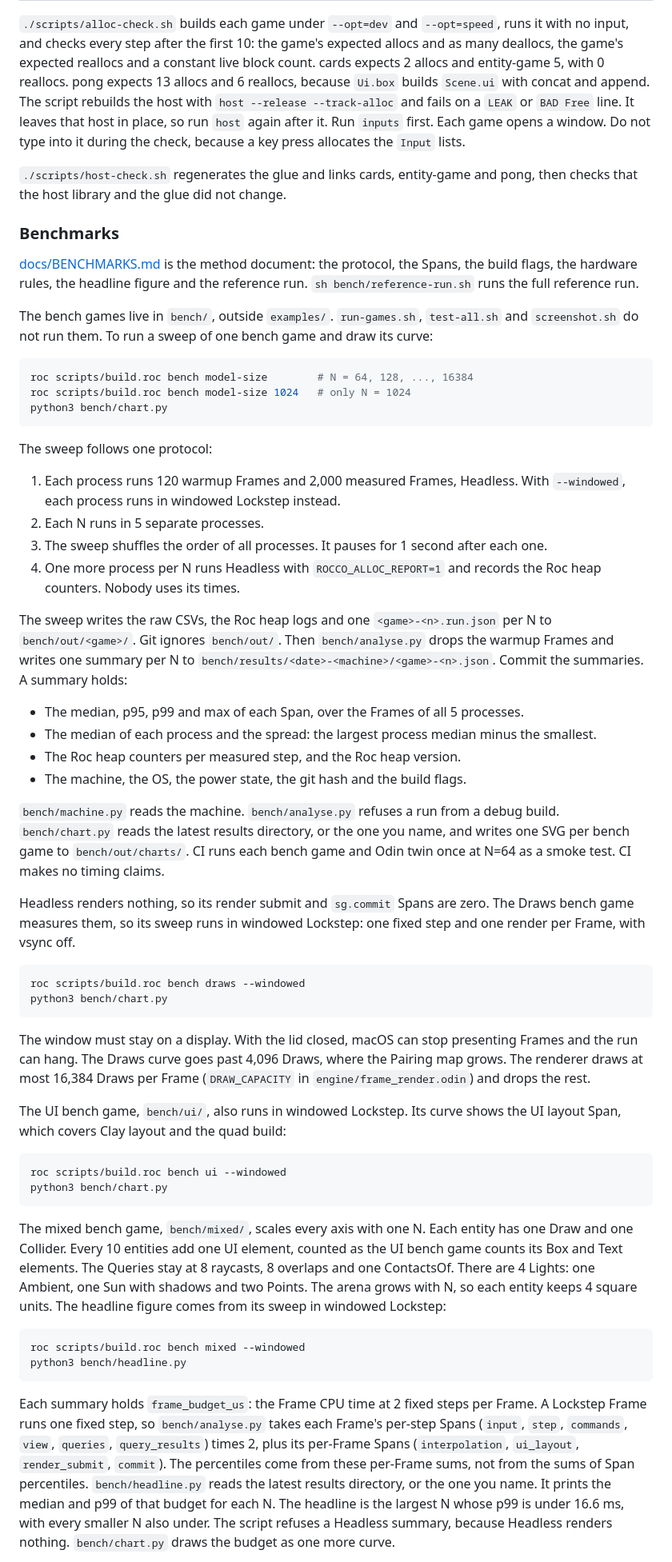
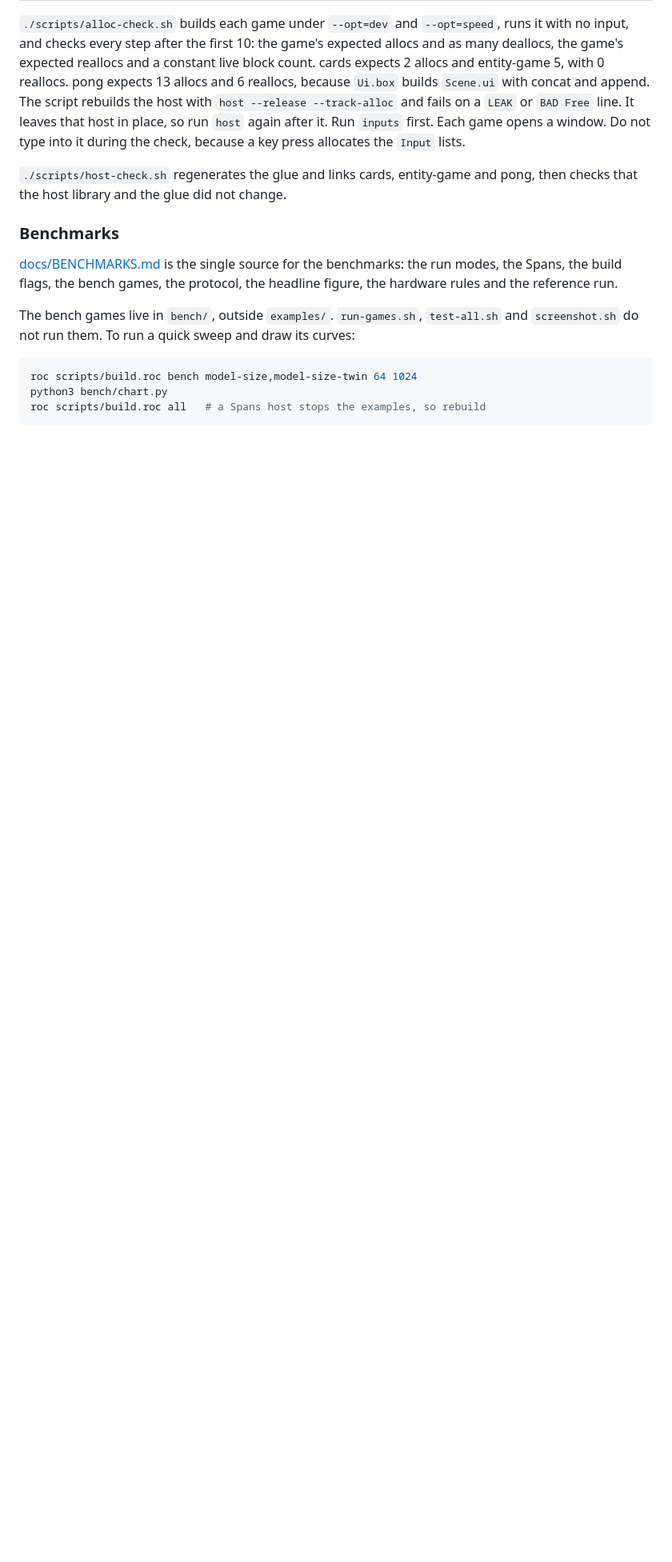
Before and after one commit to Pixelsprout/rocco-engine, a Markdown page: README.md, the part around one of its changes. Shown at 80% size. GitHub-like rendering; blank space fills up the shorter version.

Commit message:
docs(readme): Point the Benchmarks section at docs/BENCHMARKS.md
- README.md keeps one quick sweep and the result paths.
- docs/BENCHMARKS.md is the single source for the protocol and the bench games.
- The bench test command lists test_realclock.py too.

````diff
--- a/README.md
+++ b/README.md
@@ -180,95 +180,17 @@ and pong, then checks that the host library and the glue did not change.
 
 ### Benchmarks
 
-[docs/BENCHMARKS.md](docs/BENCHMARKS.md) is the method document: the
-protocol, the Spans, the build flags, the hardware rules, the headline figure
-and the reference run. `sh bench/reference-run.sh` runs the full reference
-run.
+[docs/BENCHMARKS.md](docs/BENCHMARKS.md) is the single source for the
+benchmarks: the run modes, the Spans, the build flags, the bench games, the
+protocol, the headline figure, the hardware rules and the reference run.
 
 The bench games live in `bench/`, outside `examples/`. `run-games.sh`,
-`test-all.sh` and `screenshot.sh` do not run them. To run a sweep of one bench
-game and draw its curve:
+`test-all.sh` and `screenshot.sh` do not run them. To run a quick sweep and
+draw its curves:
 
 ```sh
-roc scripts/build.roc bench model-size        # N = 64, 128, ..., 16384
-roc scripts/build.roc bench model-size 1024   # only N = 1024
+roc scripts/build.roc bench model-size,model-size-twin 64 1024
 python3 bench/chart.py
+roc scripts/build.roc all   # a Spans host stops the examples, so rebuild
 ```
 
-The sweep follows one protocol:
-
-1. Each process runs 120 warmup Frames and 2,000 measured Frames, Headless.
-   With `--windowed`, each process runs in windowed Lockstep instead.
-2. Each N runs in 5 separate processes.
-3. The sweep shuffles the order of all processes. It pauses for 1 second
-   after each one.
-4. One more process per N runs Headless with `ROCCO_ALLOC_REPORT=1` and
-   records the Roc heap counters. Nobody uses its times.
-
-The sweep writes the raw CSVs, the Roc heap logs and one `<game>-<n>.run.json`
-per N to `bench/out/<game>/`. Git ignores `bench/out/`. Then
-`bench/analyse.py` drops the warmup Frames and writes one summary per N to
-`bench/results/<date>-<machine>/<game>-<n>.json`. Commit the summaries. A
-summary holds:
-
-- The median, p95, p99 and max of each Span, over the Frames of all 5
-  processes.
-- The median of each process and the spread: the largest process median
-  minus the smallest.
-- The Roc heap counters per measured step, and the Roc heap version.
-- The machine, the OS, the power state, the git hash and the build flags.
-
-`bench/machine.py` reads the machine. `bench/analyse.py` refuses a run from a
-debug build. `bench/chart.py` reads the latest results directory, or the one
-you name, and writes one SVG per bench game to `bench/out/charts/`. CI runs
-each bench game and Odin twin once at N=64 as a smoke test. CI makes no timing
-claims.
-
-Headless renders nothing, so its render submit and `sg.commit` Spans are
-zero. The Draws bench game measures them, so its sweep
-runs in windowed Lockstep: one fixed step and one render per Frame, with
-vsync off.
-
-```sh
-roc scripts/build.roc bench draws --windowed
-python3 bench/chart.py
-```
-
-The window must stay on a display. With the lid closed, macOS can stop
-presenting Frames and the run can hang. The Draws curve goes past 4,096
-Draws, where the Pairing map grows. The renderer draws at most 16,384 Draws
-per Frame (`DRAW_CAPACITY` in `engine/frame_render.odin`) and drops the rest.
-
-The UI bench game, `bench/ui/`, also runs in windowed Lockstep. Its curve
-shows the UI layout Span, which covers Clay layout and the quad build:
-
-```sh
-roc scripts/build.roc bench ui --windowed
-python3 bench/chart.py
-```
-
-The mixed bench game, `bench/mixed/`, scales every axis with one N. Each
-entity has one Draw and one Collider. Every 10 entities add one UI element,
-counted as the UI bench game counts its Box and Text elements. The Queries
-stay at 8 raycasts, 8 overlaps and one ContactsOf. There are 4 Lights: one
-Ambient, one Sun with shadows and two Points. The arena grows with N, so each
-entity keeps 4 square units. The headline figure comes from its sweep in
-windowed Lockstep:
-
-```sh
-roc scripts/build.roc bench mixed --windowed
-python3 bench/headline.py
-```
-
-Each summary holds `frame_budget_us`: the Frame CPU time at 2 fixed steps per
-Frame. A Lockstep Frame runs one fixed step, so `bench/analyse.py` takes each
-Frame's per-step Spans (`input`, `step`, `commands`, `view`, `queries`,
-`query_results`) times 2, plus its per-Frame Spans (`interpolation`,
-`ui_layout`, `render_submit`, `commit`). The percentiles come from these
-per-Frame sums, not from the sums of Span percentiles. `bench/headline.py`
-reads the latest results directory, or the one you name. It prints the median
-and p99 of that budget for each N. The headline is the largest N whose p99 is
-under 16.6 ms, with every smaller N also under. The script refuses a Headless
-summary, because Headless renders nothing. `bench/chart.py` draws the budget as
-one more curve.
-
````
Also changed, not shown: other parts of README.md (+4 -31 lines).
